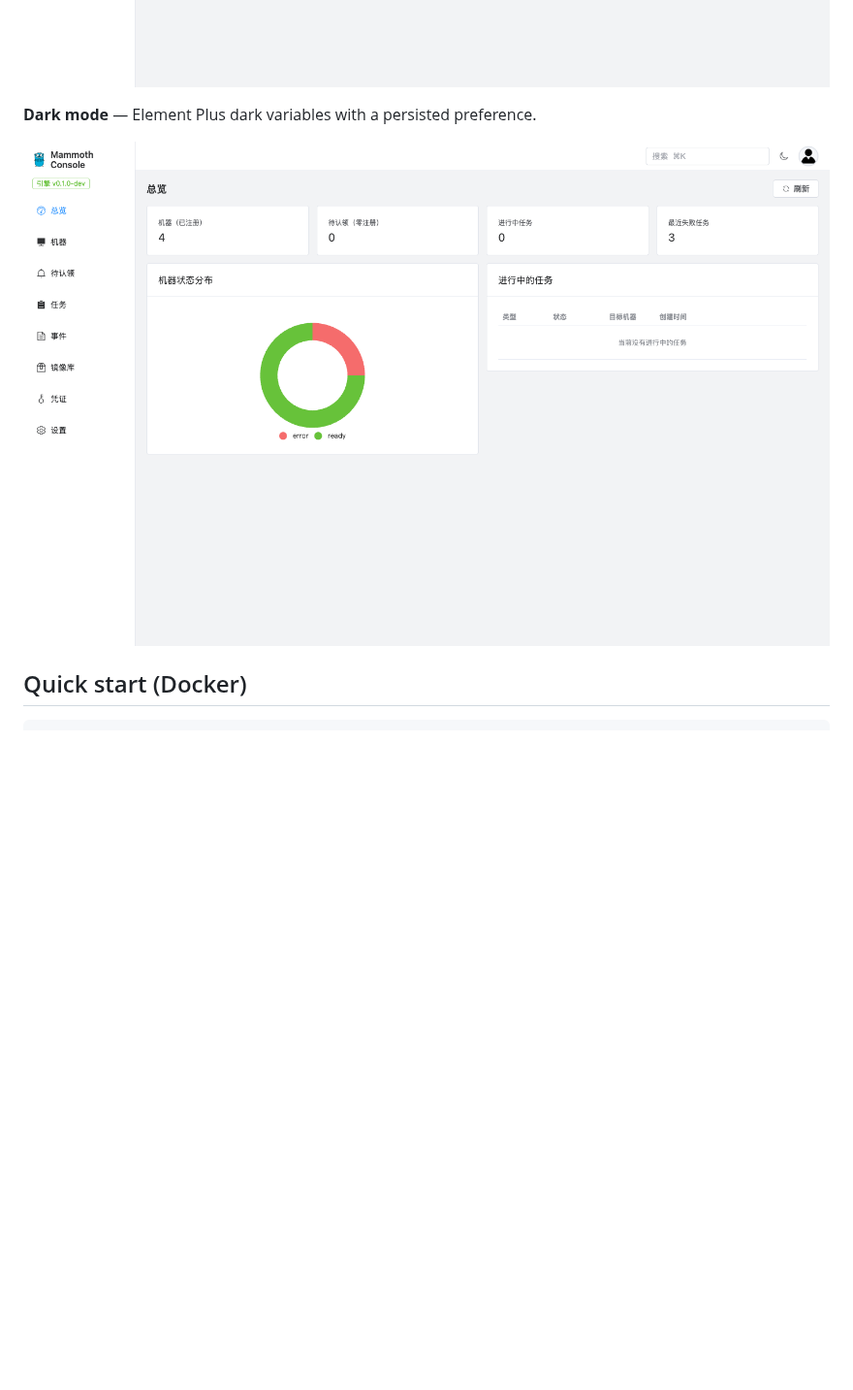
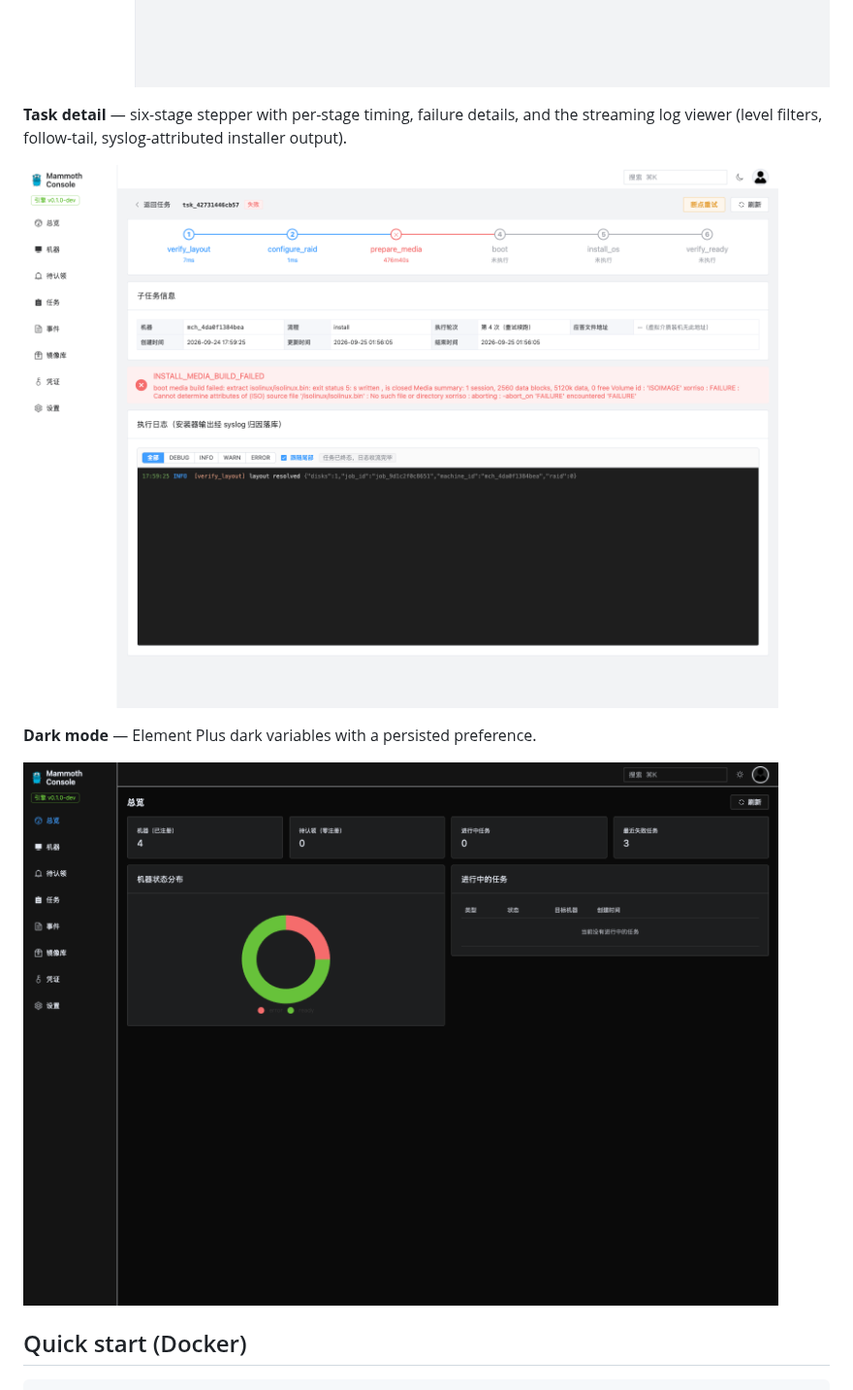
Before and after one commit to 3th1nk/mammoth-console, a Markdown page: README.md, the part around the change. Shown at 97% size. GitHub-like rendering; pictures changed too: docs/screenshots/dashboard-dark.png, docs/screenshots/task-detail.png (added); blank space fills up the shorter version.

Commit message:
docs(readme): 截图修正与追加——暗色模式重截(前次切 class 后重载被防闪烁脚本还原,同页落 class+localStorage);追加任务详情页(六阶段 stepper 逐阶段耗时/失败详情卡/日志查看器级别过滤与跟踪尾部)

```diff
--- a/README.md
+++ b/README.md
@@ -56,6 +56,10 @@ else.
 **Jobs** — batch progress bars, SSE live task observation, streaming logs with retry/cancel.
 
 ![Jobs](docs/screenshots/jobs.png)
+
+**Task detail** — six-stage stepper with per-stage timing, failure details, and the streaming log viewer (level filters, follow-tail, syslog-attributed installer output).
+
+![Task detail](docs/screenshots/task-detail.png)
 
 **Dark mode** — Element Plus dark variables with a persisted preference.
 
```
Also changed, not shown: README.zh-CN.md (+4 -0 lines).
